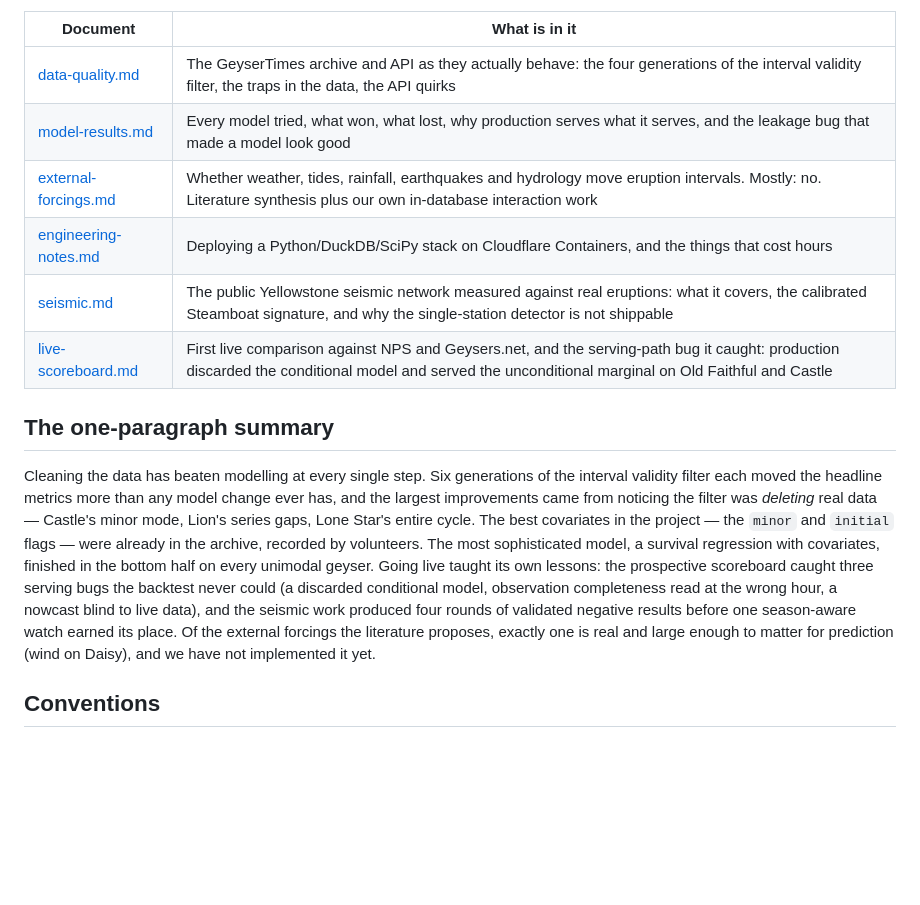
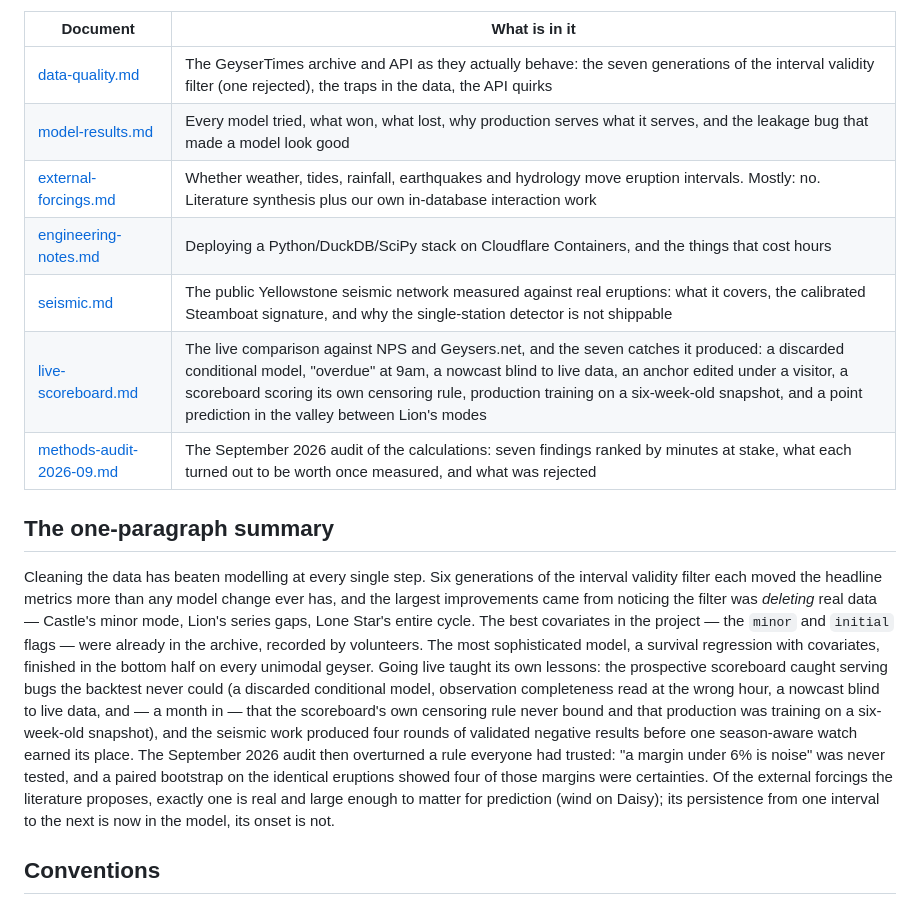
Before and after one commit to davidkingham/signal-basin, a Markdown page: docs/findings/README.md, the part around the change. Rendered like a GitHub page; blank space fills up the shorter version.

```diff
--- a/docs/findings/README.md
+++ b/docs/findings/README.md
@@ -17,12 +17,13 @@ live through it. Two rules the whole set follows:
 
 | Document | What is in it |
 |---|---|
-| [data-quality.md](data-quality.md) | The GeyserTimes archive and API as they actually behave: the four generations of the interval validity filter, the traps in the data, the API quirks |
+| [data-quality.md](data-quality.md) | The GeyserTimes archive and API as they actually behave: the seven generations of the interval validity filter (one rejected), the traps in the data, the API quirks |
 | [model-results.md](model-results.md) | Every model tried, what won, what lost, why production serves what it serves, and the leakage bug that made a model look good |
 | [external-forcings.md](external-forcings.md) | Whether weather, tides, rainfall, earthquakes and hydrology move eruption intervals. Mostly: no. Literature synthesis plus our own in-database interaction work |
 | [engineering-notes.md](engineering-notes.md) | Deploying a Python/DuckDB/SciPy stack on Cloudflare Containers, and the things that cost hours |
 | [seismic.md](seismic.md) | The public Yellowstone seismic network measured against real eruptions: what it covers, the calibrated Steamboat signature, and why the single-station detector is not shippable |
-| [live-scoreboard.md](live-scoreboard.md) | First live comparison against NPS and Geysers.net, and the serving-path bug it caught: production discarded the conditional model and served the unconditional marginal on Old Faithful and Castle |
+| [live-scoreboard.md](live-scoreboard.md) | The live comparison against NPS and Geysers.net, and the seven catches it produced: a discarded conditional model, "overdue" at 9am, a nowcast blind to live data, an anchor edited under a visitor, a scoreboard scoring its own censoring rule, production training on a six-week-old snapshot, and a point prediction in the valley between Lion's modes |
+| [methods-audit-2026-09.md](methods-audit-2026-09.md) | The September 2026 audit of the calculations: seven findings ranked by minutes at stake, what each turned out to be worth once measured, and what was rejected |
 
 ## The one-paragraph summary
 
@@ -34,13 +35,18 @@ Lone Star's entire cycle. The best covariates in the project — the `minor`
 and `initial` flags — were already in the archive, recorded by volunteers.
 The most sophisticated model, a survival regression with covariates, finished
 in the bottom half on every unimodal geyser. Going live taught its own
-lessons: the prospective scoreboard caught three serving bugs the backtest
-never could (a discarded conditional model, observation completeness read at
-the wrong hour, a nowcast blind to live data), and the seismic work produced
-four rounds of validated negative results before one season-aware watch
-earned its place. Of the external forcings the literature proposes, exactly
-one is real and large enough to matter for prediction (wind on Daisy), and we
-have not implemented it yet.
+lessons: the prospective scoreboard caught serving bugs the backtest never
+could (a discarded conditional model, observation completeness read at the
+wrong hour, a nowcast blind to live data, and — a month in — that the
+scoreboard's own censoring rule never bound and that production was training
+on a six-week-old snapshot), and the seismic work produced four rounds of
+validated negative results before one season-aware watch earned its place.
+The September 2026 audit then overturned a rule everyone had trusted: "a
+margin under 6% is noise" was never tested, and a paired bootstrap on the
+identical eruptions showed four of those margins were certainties. Of the
+external forcings the literature proposes, exactly one is real and large
+enough to matter for prediction (wind on Daisy); its persistence from one
+interval to the next is now in the model, its onset is not.
 
 ## Conventions
 
```
Also changed, not shown: README.md (+5 -1 lines), docs/findings/methods-audit-2026-09.md (added, +81 -0 lines).
